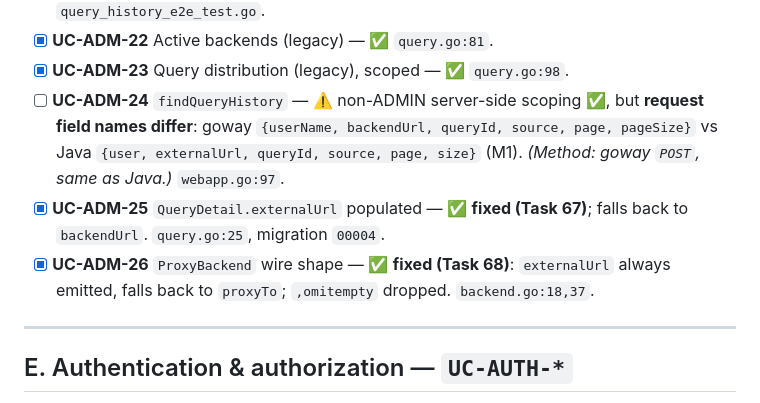
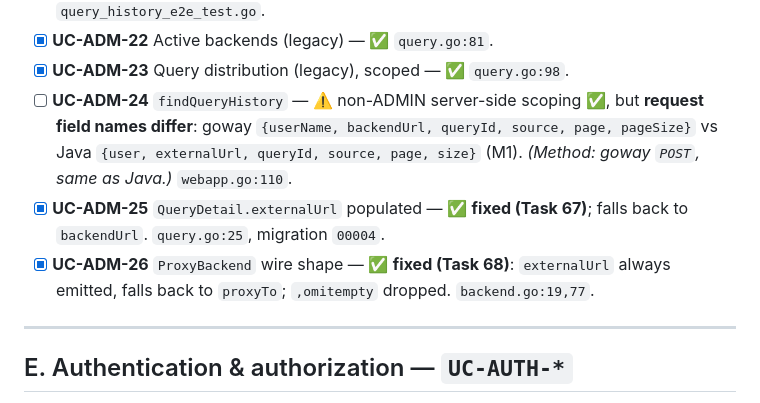
Before and after one commit to hclincode/trino-goway, a Markdown page: docs/trino-goway-use-cases-comparison.md, the part around one of its changes. Rendered like a GitHub page.

```diff
--- a/docs/trino-goway-use-cases-comparison.md
+++ b/docs/trino-goway-use-cases-comparison.md
@@ -117,9 +119,9 @@ routing to an external service and keeps the proxy thin).
 - [x] **UC-ADM-21** Query history (legacy), non-ADMIN scoped — ✅ `query.go:45`. E2E `query_history_e2e_test.go`.
 - [x] **UC-ADM-22** Active backends (legacy) — ✅ `query.go:81`.
 - [x] **UC-ADM-23** Query distribution (legacy), scoped — ✅ `query.go:98`.
-- [ ] **UC-ADM-24** `findQueryHistory` — ⚠️ non-ADMIN server-side scoping ✅, but **request field names differ**: goway `{userName, backendUrl, queryId, source, page, pageSize}` vs Java `{user, externalUrl, queryId, source, page, size}` (M1). *(Method: goway `POST`, same as Java.)* `webapp.go:97`.
+- [ ] **UC-ADM-24** `findQueryHistory` — ⚠️ non-ADMIN server-side scoping ✅, but **request field names differ**: goway `{userName, backendUrl, queryId, source, page, pageSize}` vs Java `{user, externalUrl, queryId, source, page, size}` (M1). *(Method: goway `POST`, same as Java.)* `webapp.go:110`.
 - [x] **UC-ADM-25** `QueryDetail.externalUrl` populated — ✅ **fixed (Task 67)**; falls back to `backendUrl`. `query.go:25`, migration `00004`.
-- [x] **UC-ADM-26** `ProxyBackend` wire shape — ✅ **fixed (Task 68)**: `externalUrl` always emitted, falls back to `proxyTo`; `,omitempty` dropped. `backend.go:18,37`.
+- [x] **UC-ADM-26** `ProxyBackend` wire shape — ✅ **fixed (Task 68)**: `externalUrl` always emitted, falls back to `proxyTo`; `,omitempty` dropped. `backend.go:19,77`.
 
 ---
 
```
Also changed, not shown: other parts of docs/trino-goway-use-cases-comparison.md (+39 -33 lines).
